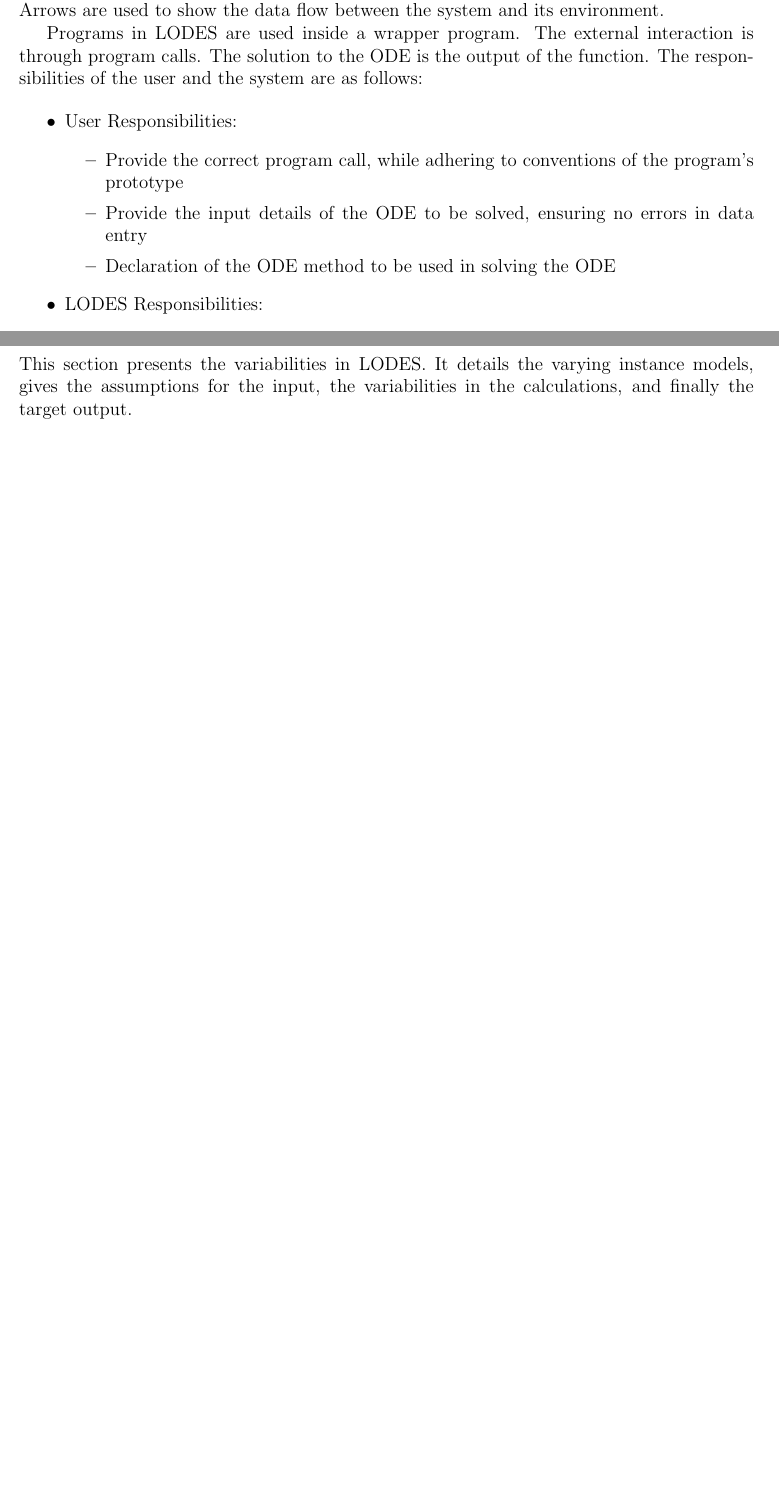
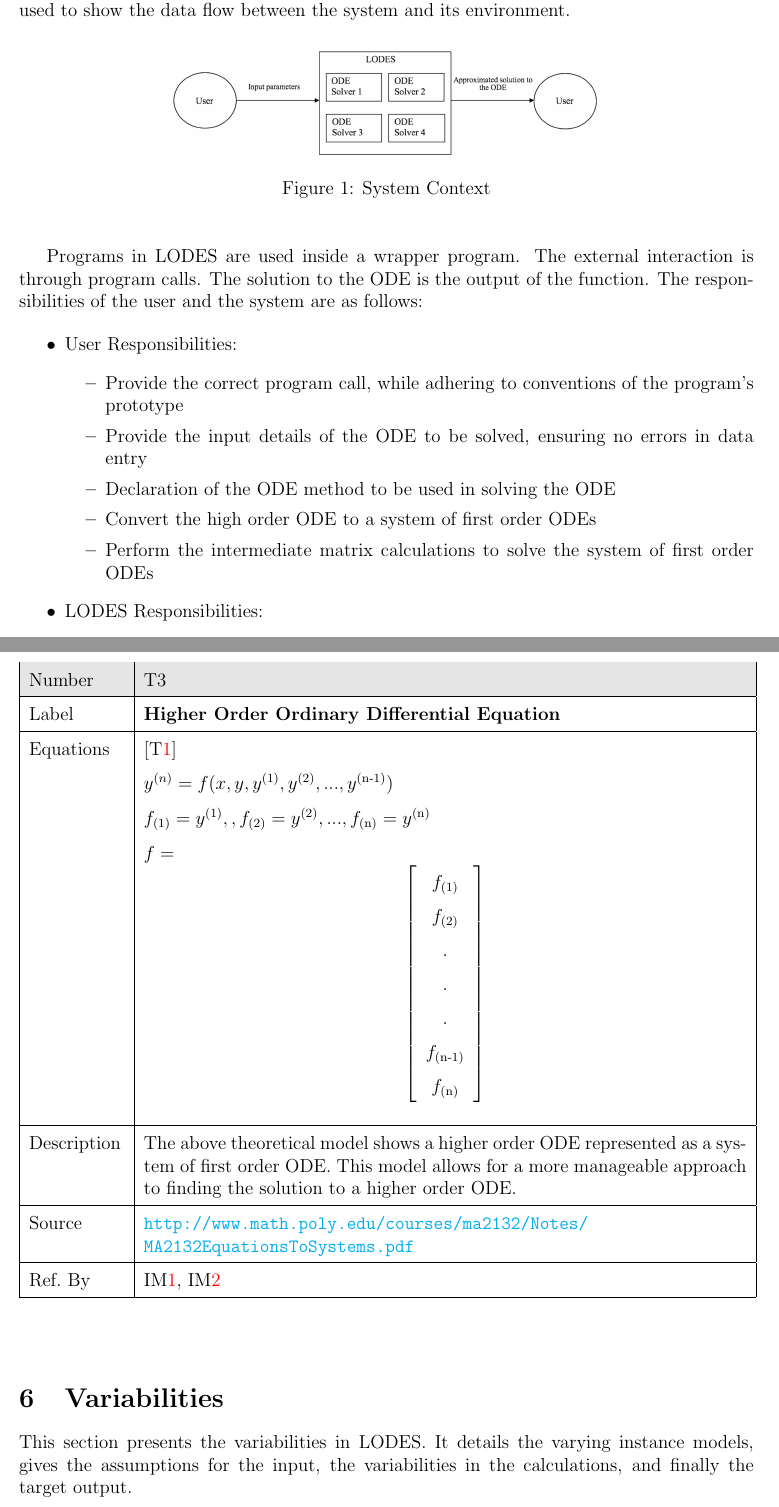
Before and after one commit to aoananp/cas741, a LaTeX document (Doc/SRS/CA.tex): two parts of pages 7 and 11 of 16 before the commit and two parts of pages 7 and 11 of 17 after it, joined at a grey line, cut so that both start at the same text, the shorter picture padded with empty space. Compiled offline with pdfLaTeX.

Commit message:
Partial CA for presentation.

```diff
--- a/Doc/SRS/CA.tex
+++ b/Doc/SRS/CA.tex
@@ -71,6 +71,12 @@
 \newcounter{lcnum} %Likely change number
 \newcommand{\lthelcnum}{LC\thelcnum}
 \newcommand{\lcref}[1]{LC\ref{#1}}
+\newcounter{calcnum} %Calculation Number
+\newcommand{\cthecalcnum}{C\thecalcnum}
+\newcommand{\cref}[1]{C\ref{#1}}
+\newcounter{outputnum} %Output Number
+\newcommand{\otheoutputnum}{O\theoutputnum}
+\newcommand{\oref}[1]{O\ref{#1}}
 
 \newcommand{\famname}{LODES} % PUT YOUR PROGRAM NAME HERE
 \newcommand{\famdesc}{Library of ODE Solvers}
@@ -228,6 +234,14 @@ external entity outside the software, the user in this case.  A rectangle
 represents the software system itself (\famname{}).  Arrows are used to show the data
 flow between the system and its environment.
 
+\begin{figure}[h!]
+\begin{center}
+ \includegraphics[width=0.6\textwidth]{SystemContextFigure}
+\caption{System Context}
+\label{Fig_SystemContext}
+\end{center}
+\end{figure}
+
 Programs in \famname{} are used inside a wrapper program.  The external interaction is through
 program calls. The solution to the ODE is the output of the function.  The responsibilities of
 the user and the system are as follows:
@@ -238,6 +252,8 @@ the user and the system are as follows:
 \item Provide the correct program call, while adhering to conventions of the program's prototype
 \item Provide the input details of the ODE to be solved, ensuring no errors in data entry
 \item Declaration of the ODE method to be used in solving the ODE
+\item Convert the high order ODE to a system of first order ODEs
+\item Perform the intermediate matrix calculations to solve the system of first order ODEs
 \end{itemize}
 \item \famname{} Responsibilities:
 \begin{itemize}
@@ -439,3 +464,40 @@ on.
+\noindent
+\begin{minipage}{\textwidth}
+\renewcommand*{\arraystretch}{1.5}
+\begin{tabular}{| p{\colAwidth} | p{\colBwidth}|}
+  \hline
+  \rowcolor[gray]{0.9}
+  Number& T\refstepcounter{theorynum}\thetheorynum \label{T_HODE}\\
+  \hline
+  Label&\bf Higher Order Ordinary Differential Equation\\
+  \hline
+  Equations& [\tref{T_ODE}]\\
+    &$y^{(n)} = f(x,y,y^\text{(1)},y^\text{(2)},...,y^\text{(n-1)})$\\
+    &$f_\text{(1)} = y^\text{(1)},, f_\text{(2)} = y^\text{(2)},..., f_\text{(n)} = y^\text{(n)}$\\
+    & $f = $
+    \[
+        \left[
+          \begin{tabular}{c}
+           $f_\text{(1)}$\\
+           $f_\text{(2)}$\\
+           \text{.}\\
+           \text{.}\\
+           \text{.}\\
+           $f_\text{(n-1)}$\\
+           $f_\text{(n)}$\\
+          \end{tabular}
+        \right]
+    \]\\
+
+  \hline
+  Description &
+                The above theoretical model shows a higher order ODE represented as a system
+                of first order ODE. This model allows for a more manageable approach to
+                finding the solution to a higher order ODE.
+                \\
+  \hline
+  Source &
+           \url{http://www.math.poly.edu/courses/ma2132/Notes/MA2132EquationsToSystems.pdf}\\
   % The above web link should be replaced with a proper citation to a publication
   \hline
   Ref.\ By & \iref{euler}, \iref{heun}\\
```
Also changed, not shown: Doc/SRS/CA.pdf, Doc/SRS/SystemContextFigure.png (added), Doc/SRS/CA.tex (100 more changed lines).
